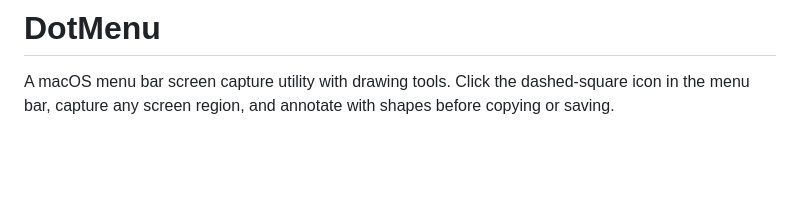
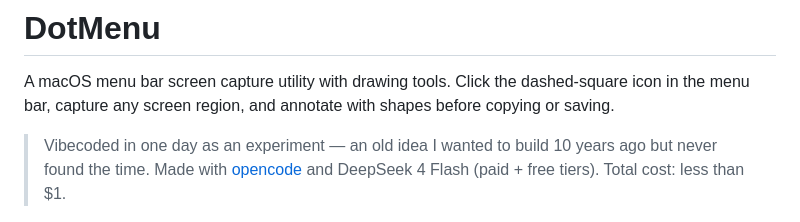
Before and after one commit to iesta/DotMenu, a Markdown page: README.md, the part around the change. GitHub-like rendering; blank space fills up the shorter version.

Commit message:
Add vibecoded backstory to README

```diff
--- a/README.md
+++ b/README.md
@@ -1,6 +1,8 @@
 # DotMenu
 
 A macOS menu bar screen capture utility with drawing tools. Click the dashed-square icon in the menu bar, capture any screen region, and annotate with shapes before copying or saving.
+
+> Vibecoded in one day as an experiment — an old idea I wanted to build 10 years ago but never found the time. Made with [opencode](https://opencode.ai) and DeepSeek 4 Flash (paid + free tiers). Total cost: less than $1.
 
 <p align="center">
   <img src="docs/example.jpeg" width="700" alt="DotMenu screenshot">
```
